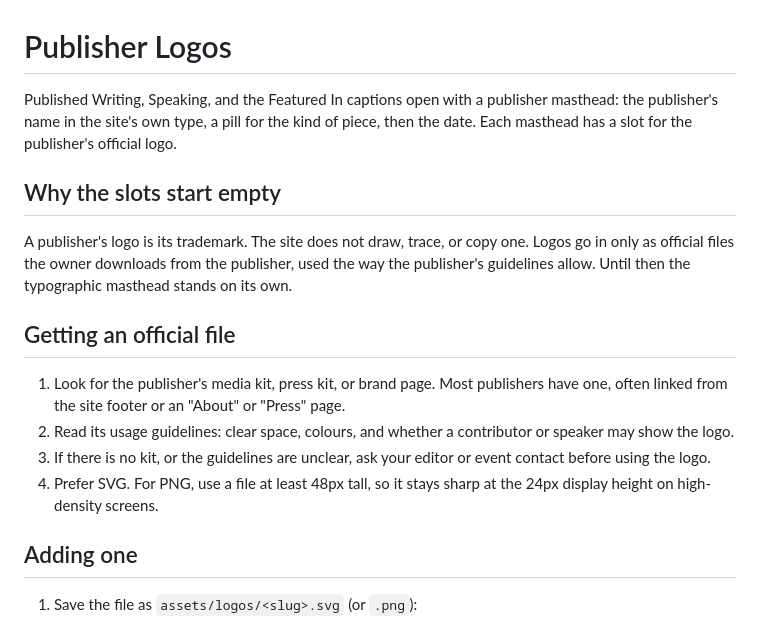
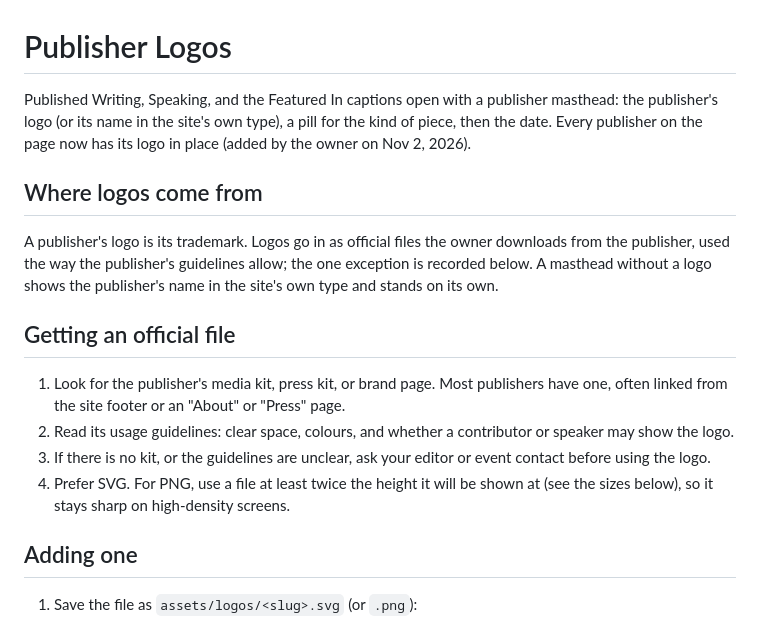
Before and after one commit to vishuvardhan16/stackhidden.com, a Markdown page: docs/publisher-logos.md, the part around one of its changes. GitHub-like rendering.

```diff
--- a/docs/publisher-logos.md
+++ b/docs/publisher-logos.md
@@ -1,17 +1,17 @@
 # Publisher Logos
 
-Published Writing, Speaking, and the Featured In captions open with a publisher masthead: the publisher's name in the site's own type, a pill for the kind of piece, then the date. Each masthead has a slot for the publisher's official logo.
+Published Writing, Speaking, and the Featured In captions open with a publisher masthead: the publisher's logo (or its name in the site's own type), a pill for the kind of piece, then the date. Every publisher on the page now has its logo in place (added by the owner on Nov 2, 2026).
 
-## Why the slots start empty
+## Where logos come from
 
-A publisher's logo is its trademark. The site does not draw, trace, or copy one. Logos go in only as official files the owner downloads from the publisher, used the way the publisher's guidelines allow. Until then the typographic masthead stands on its own.
+A publisher's logo is its trademark. Logos go in as official files the owner downloads from the publisher, used the way the publisher's guidelines allow; the one exception is recorded below. A masthead without a logo shows the publisher's name in the site's own type and stands on its own.
 
 ## Getting an official file
 
 1. Look for the publisher's media kit, press kit, or brand page. Most publishers have one, often linked from the site footer or an "About" or "Press" page.
 2. Read its usage guidelines: clear space, colours, and whether a contributor or speaker may show the logo.
 3. If there is no kit, or the guidelines are unclear, ask your editor or event contact before using the logo.
-4. Prefer SVG. For PNG, use a file at least 48px tall, so it stays sharp at the 24px display height on high-density screens.
+4. Prefer SVG. For PNG, use a file at least twice the height it will be shown at (see the sizes below), so it stays sharp on high-density screens.
 
 ## Adding one
 
```
Also changed, not shown: other parts of docs/publisher-logos.md (+18 -9 lines), docs/how-the-site-works.md (+9 -5 lines).
